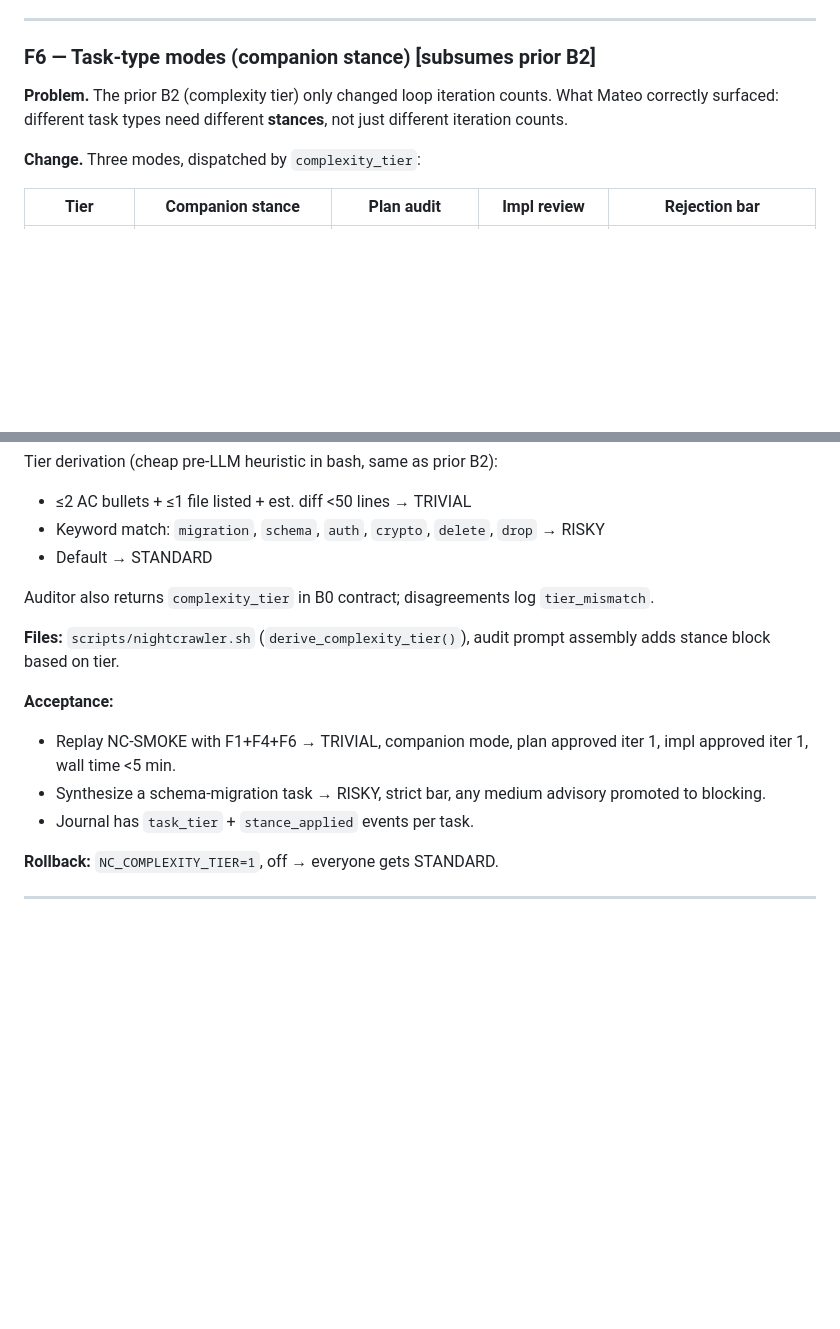
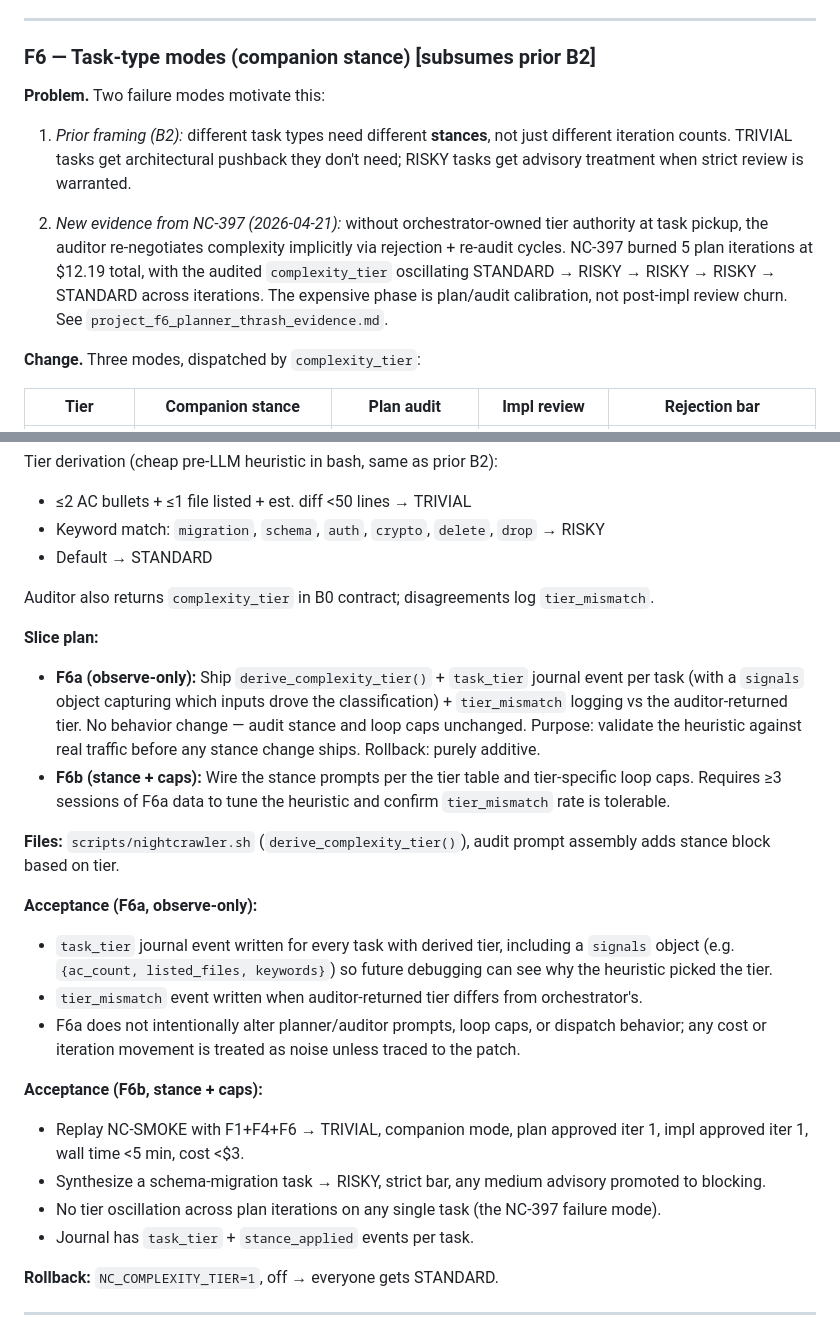
Before and after one commit to mateodaza/nightcrawler, a Markdown page: PLAN-phase-bcf.md, 2 parts joined by grey strips. GitHub-like rendering; blank space fills up the shorter version.

Commit message:
docs(F6): amend scope with NC-397 evidence; split into F6a observe-only + F6b stance/caps
- F6a: derive_complexity_tier() + task_tier journal event (with signals) + tier_mismatch logging. No behavior change.
- F6b: stance prompts + tier-specific loop caps. Requires F6a data to tune heuristic first.
- NC-397 evidence (5 plan iters, $12.19, STANDARD<->RISKY oscillation) motivates observe-only first slice.

```diff
--- a/PLAN-phase-bcf.md
+++ b/PLAN-phase-bcf.md
@@ -429,7 +429,11 @@ This split preserves the core property you want: **deterministic changes stay de
 
 ### F6 — Task-type modes (companion stance) [subsumes prior B2]
 
-**Problem.** The prior B2 (complexity tier) only changed loop iteration counts. What Mateo correctly surfaced: different task types need different **stances**, not just different iteration counts.
+**Problem.** Two failure modes motivate this:
+
+1. *Prior framing (B2):* different task types need different **stances**, not just different iteration counts. TRIVIAL tasks get architectural pushback they don't need; RISKY tasks get advisory treatment when strict review is warranted.
+
+2. *New evidence from NC-397 (2026-04-21):* without orchestrator-owned tier authority at task pickup, the auditor re-negotiates complexity implicitly via rejection + re-audit cycles. NC-397 burned 5 plan iterations at $12.19 total, with the audited `complexity_tier` oscillating STANDARD → RISKY → RISKY → RISKY → STANDARD across iterations. The expensive phase is plan/audit calibration, not post-impl review churn. See `project_f6_planner_thrash_evidence.md`.
 
 **Change.** Three modes, dispatched by `complexity_tier`:
 
@@ -456,11 +460,22 @@ Tier derivation (cheap pre-LLM heuristic in bash, same as prior B2):
 
 Auditor also returns `complexity_tier` in B0 contract; disagreements log `tier_mismatch`.
 
+**Slice plan:**
+
+- **F6a (observe-only):** Ship `derive_complexity_tier()` + `task_tier` journal event per task (with a `signals` object capturing which inputs drove the classification) + `tier_mismatch` logging vs the auditor-returned tier. No behavior change — audit stance and loop caps unchanged. Purpose: validate the heuristic against real traffic before any stance change ships. Rollback: purely additive.
+- **F6b (stance + caps):** Wire the stance prompts per the tier table and tier-specific loop caps. Requires ≥3 sessions of F6a data to tune the heuristic and confirm `tier_mismatch` rate is tolerable.
+
 **Files:** `scripts/nightcrawler.sh` (`derive_complexity_tier()`), audit prompt assembly adds stance block based on tier.
 
-**Acceptance:**
-- Replay NC-SMOKE with F1+F4+F6 → TRIVIAL, companion mode, plan approved iter 1, impl approved iter 1, wall time <5 min.
+**Acceptance (F6a, observe-only):**
+- `task_tier` journal event written for every task with derived tier, including a `signals` object (e.g. `{ac_count, listed_files, keywords}`) so future debugging can see why the heuristic picked the tier.
+- `tier_mismatch` event written when auditor-returned tier differs from orchestrator's.
+- F6a does not intentionally alter planner/auditor prompts, loop caps, or dispatch behavior; any cost or iteration movement is treated as noise unless traced to the patch.
+
+**Acceptance (F6b, stance + caps):**
+- Replay NC-SMOKE with F1+F4+F6 → TRIVIAL, companion mode, plan approved iter 1, impl approved iter 1, wall time <5 min, cost <$3.
 - Synthesize a schema-migration task → RISKY, strict bar, any medium advisory promoted to blocking.
+- No tier oscillation across plan iterations on any single task (the NC-397 failure mode).
 - Journal has `task_tier` + `stance_applied` events per task.
 
 **Rollback:** `NC_COMPLEXITY_TIER=1`, off → everyone gets STANDARD.
```
